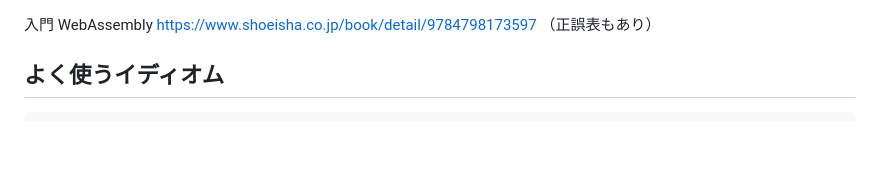
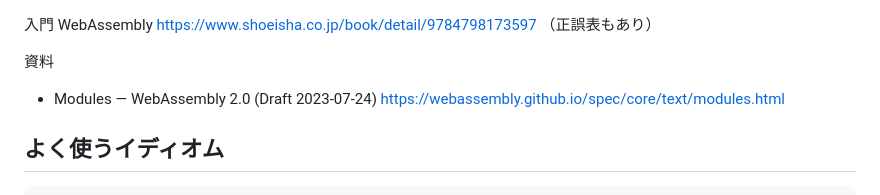
Before and after one commit to hatappo/the-art-of-webassembly, a Markdown page: README.md, the part around the change. Drawn GitHub-style; blank space fills up the shorter version.

Commit message:
add wasm spec docs link

```diff
--- a/README.md
+++ b/README.md
@@ -1,6 +1,9 @@
 
 入門 WebAssembly https://www.shoeisha.co.jp/book/detail/9784798173597
 （正誤表もあり）
+
+資料
+- Modules — WebAssembly 2.0 (Draft 2023-07-24) https://webassembly.github.io/spec/core/text/modules.html
 
 ## よく使うイディオム
 
```
